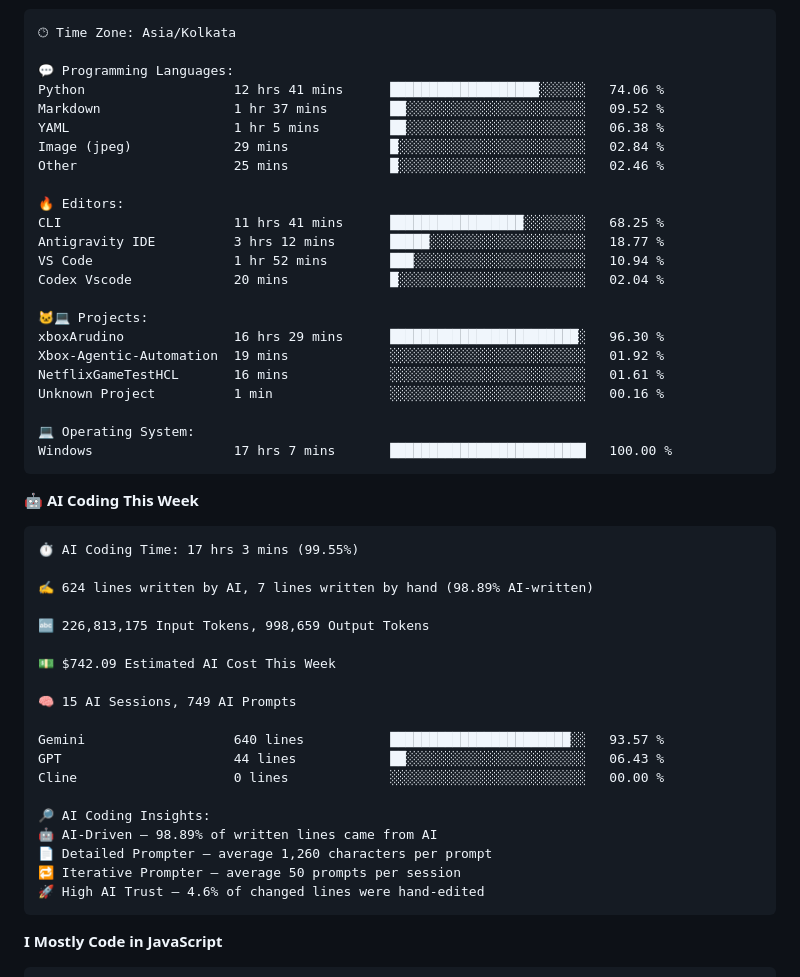
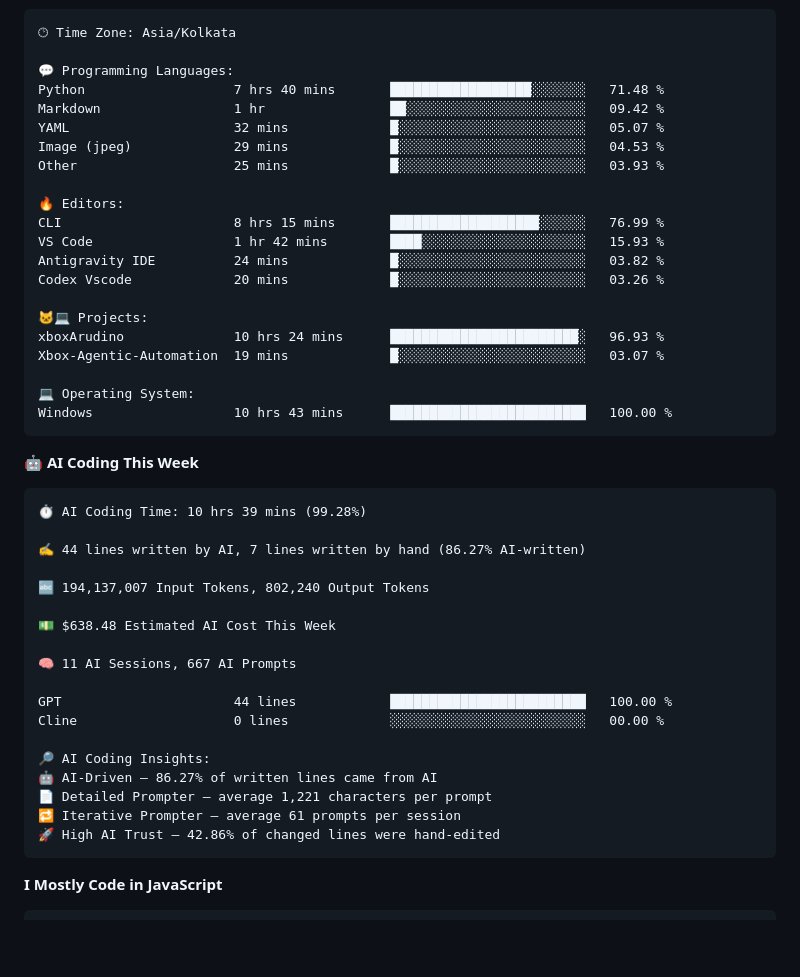
Before and after one commit to Sinha28Shivam/Sinha28Shivam, a Markdown page: README.md, the part around one of its changes. GitHub-like rendering; blank space fills up the shorter version.

Commit message:
Updated with Dev Metrics

````diff
--- a/README.md
+++ b/README.md
@@ -163,50 +163,47 @@ Sunday                   692 commits         ██████░░░░░
 🕑︎ Time Zone: Asia/Kolkata
 
 💬 Programming Languages:
-Python                   12 hrs 41 mins      ███████████████████░░░░░░   74.06 %
-Markdown                 1 hr 37 mins        ██░░░░░░░░░░░░░░░░░░░░░░░   09.52 %
-YAML                     1 hr 5 mins         ██░░░░░░░░░░░░░░░░░░░░░░░   06.38 %
-Image (jpeg)             29 mins             █░░░░░░░░░░░░░░░░░░░░░░░░   02.84 %
-Other                    25 mins             █░░░░░░░░░░░░░░░░░░░░░░░░   02.46 %
+Python                   7 hrs 40 mins       ██████████████████░░░░░░░   71.48 %
+Markdown                 1 hr                ██░░░░░░░░░░░░░░░░░░░░░░░   09.42 %
+YAML                     32 mins             █░░░░░░░░░░░░░░░░░░░░░░░░   05.07 %
+Image (jpeg)             29 mins             █░░░░░░░░░░░░░░░░░░░░░░░░   04.53 %
+Other                    25 mins             █░░░░░░░░░░░░░░░░░░░░░░░░   03.93 %
 
 🔥 Editors:
-CLI                      11 hrs 41 mins      █████████████████░░░░░░░░   68.25 %
-Antigravity IDE          3 hrs 12 mins       █████░░░░░░░░░░░░░░░░░░░░   18.77 %
-VS Code                  1 hr 52 mins        ███░░░░░░░░░░░░░░░░░░░░░░   10.94 %
-Codex Vscode             20 mins             █░░░░░░░░░░░░░░░░░░░░░░░░   02.04 %
+CLI                      8 hrs 15 mins       ███████████████████░░░░░░   76.99 %
+VS Code                  1 hr 42 mins        ████░░░░░░░░░░░░░░░░░░░░░   15.93 %
+Antigravity IDE          24 mins             █░░░░░░░░░░░░░░░░░░░░░░░░   03.82 %
+Codex Vscode             20 mins             █░░░░░░░░░░░░░░░░░░░░░░░░   03.26 %
 
 🐱‍💻 Projects:
-xboxArudino              16 hrs 29 mins      ████████████████████████░   96.30 %
-Xbox-Agentic-Automation  19 mins             ░░░░░░░░░░░░░░░░░░░░░░░░░   01.92 %
-NetflixGameTestHCL       16 mins             ░░░░░░░░░░░░░░░░░░░░░░░░░   01.61 %
-Unknown Project          1 min               ░░░░░░░░░░░░░░░░░░░░░░░░░   00.16 %
+xboxArudino              10 hrs 24 mins      ████████████████████████░   96.93 %
+Xbox-Agentic-Automation  19 mins             █░░░░░░░░░░░░░░░░░░░░░░░░   03.07 %
 
 💻 Operating System:
-Windows                  17 hrs 7 mins       █████████████████████████   100.00 %
+Windows                  10 hrs 43 mins      █████████████████████████   100.00 %
 ```
 
 🤖 **AI Coding This Week**
 
 ```text
-⏱ AI Coding Time: 17 hrs 3 mins (99.55%)
+⏱ AI Coding Time: 10 hrs 39 mins (99.28%)
 
-✍️ 624 lines written by AI, 7 lines written by hand (98.89% AI-written)
+✍️ 44 lines written by AI, 7 lines written by hand (86.27% AI-written)
 
-🔤 226,813,175 Input Tokens, 998,659 Output Tokens
+🔤 194,137,007 Input Tokens, 802,240 Output Tokens
 
-💵 $742.09 Estimated AI Cost This Week
+💵 $638.48 Estimated AI Cost This Week
 
-🧠 15 AI Sessions, 749 AI Prompts
+🧠 11 AI Sessions, 667 AI Prompts
 
-Gemini                   640 lines           ███████████████████████░░   93.57 %
-GPT                      44 lines            ██░░░░░░░░░░░░░░░░░░░░░░░   06.43 %
+GPT                      44 lines            █████████████████████████   100.00 %
 Cline                    0 lines             ░░░░░░░░░░░░░░░░░░░░░░░░░   00.00 %
 
 🔎 AI Coding Insights:
-🤖 AI-Driven — 98.89% of written lines came from AI
-📄 Detailed Prompter — average 1,260 characters per prompt
-🔁 Iterative Prompter — average 50 prompts per session
-🚀 High AI Trust — 4.6% of changed lines were hand-edited
+🤖 AI-Driven — 86.27% of written lines came from AI
+📄 Detailed Prompter — average 1,221 characters per prompt
+🔁 Iterative Prompter — average 61 prompts per session
+🚀 High AI Trust — 42.86% of changed lines were hand-edited
 ```
 
 **I Mostly Code in JavaScript**
````
Also changed, not shown: other parts of README.md (+1 -1 lines).
